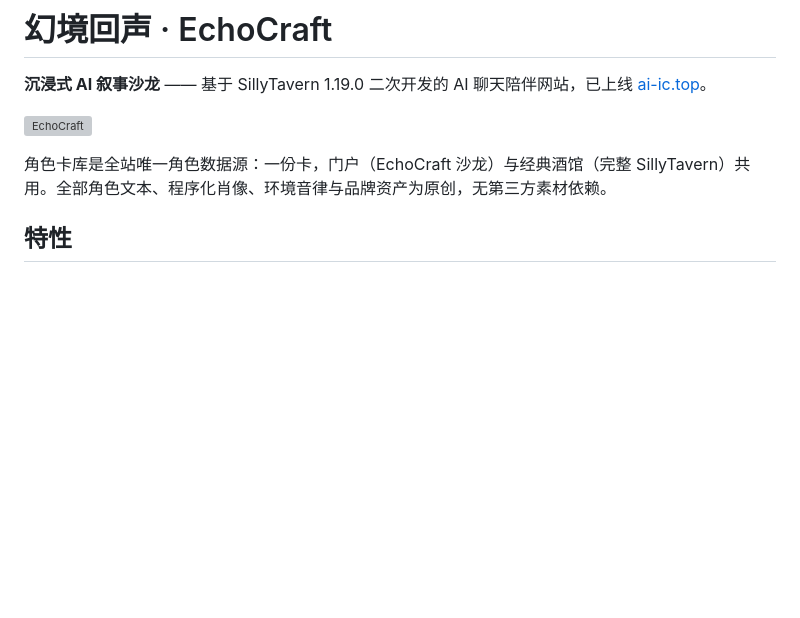
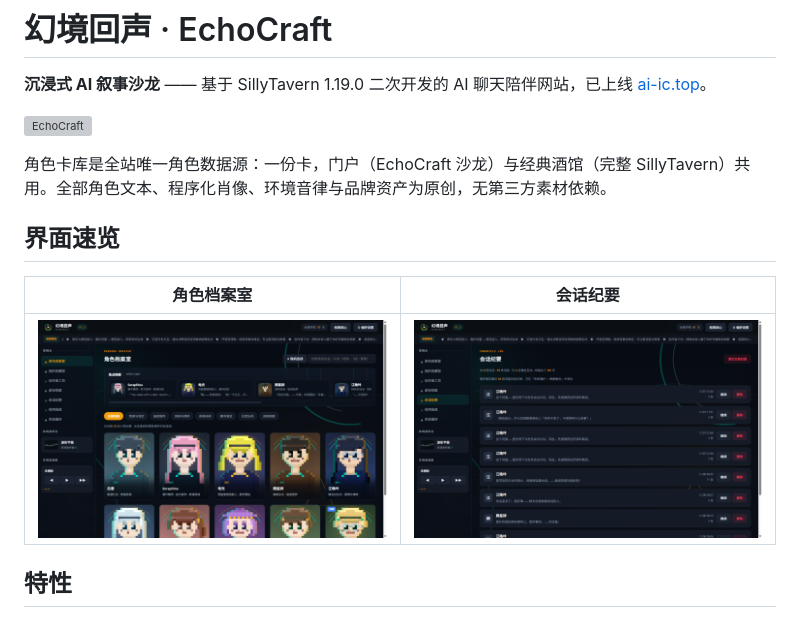
Before and after one commit to x6832281/1102v1-ai-ic, a Markdown page: README.md, the part around the change. GitHub-like rendering; pictures changed too: docs/screenshots/history.png (added), docs/screenshots/portal.png (added); blank space fills up the shorter version; grey boxes are pictures that could not be loaded.

```diff
--- a/README.md
+++ b/README.md
@@ -5,6 +5,12 @@
 ![EchoCraft](public/pixel-tavern/brand/og-banner.png)
 
 角色卡库是全站唯一角色数据源：一份卡，门户（EchoCraft 沙龙）与经典酒馆（完整 SillyTavern）共用。全部角色文本、程序化肖像、环境音律与品牌资产为原创，无第三方素材依赖。
+
+## 界面速览
+
+| 角色档案室 | 会话纪要 |
+|---|---|
+| ![角色档案室](docs/screenshots/portal.png) | ![会话纪要](docs/screenshots/history.png) |
 
 ## 特性
 
```
Also changed, not shown: PIXEL-TAVERN-BRAINSTORM.md (+6 -0 lines), 3 other files.
